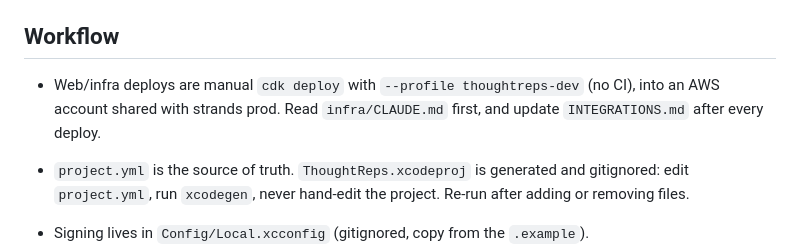
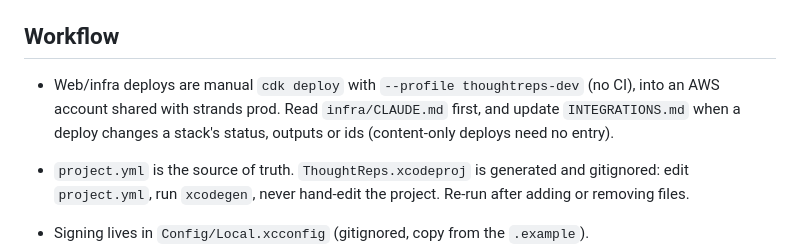
Before and after one commit to fauc3t/thoughtreps-dev, a Markdown page: CLAUDE.md, the part around the change. Drawn GitHub-style.

```diff
--- a/CLAUDE.md
+++ b/CLAUDE.md
@@ -8,7 +8,7 @@ Swift, SwiftUI, SwiftData, iOS 18+, Swift Testing. Two third-party dependencies,
 
 ## Workflow
 
-- Web/infra deploys are manual `cdk deploy` with `--profile thoughtreps-dev` (no CI), into an AWS account shared with strands prod. Read `infra/CLAUDE.md` first, and update `INTEGRATIONS.md` after every deploy.
+- Web/infra deploys are manual `cdk deploy` with `--profile thoughtreps-dev` (no CI), into an AWS account shared with strands prod. Read `infra/CLAUDE.md` first, and update `INTEGRATIONS.md` when a deploy changes a stack's status, outputs or ids (content-only deploys need no entry).
 
 - `project.yml` is the source of truth. `ThoughtReps.xcodeproj` is generated and gitignored: edit `project.yml`, run `xcodegen`, never hand-edit the project. Re-run after adding or removing files.
 - Signing lives in `Config/Local.xcconfig` (gitignored, copy from the `.example`).
```
Also changed, not shown: INTEGRATIONS.md (+3 -3 lines), infra/CLAUDE.md (+1 -1 lines).
